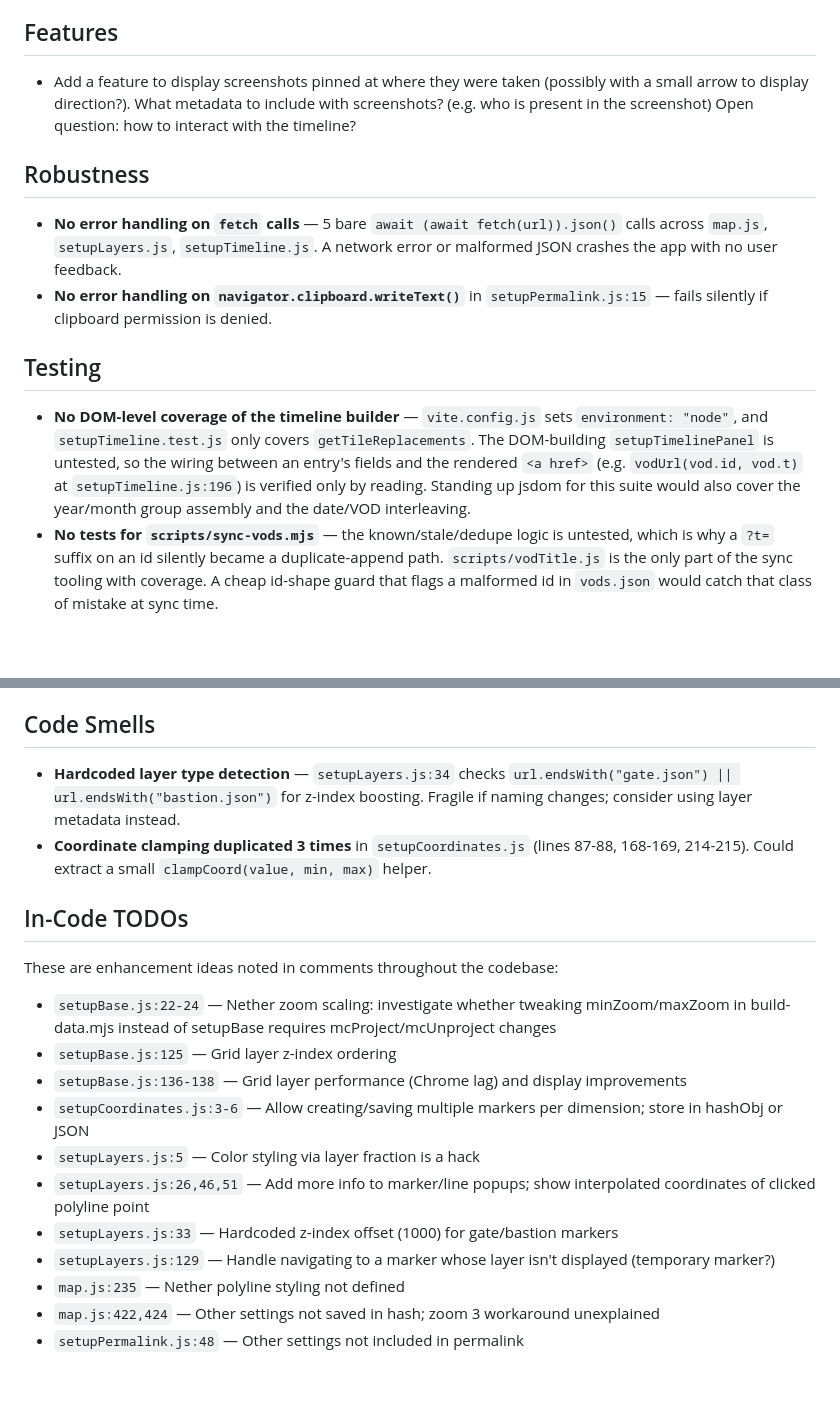
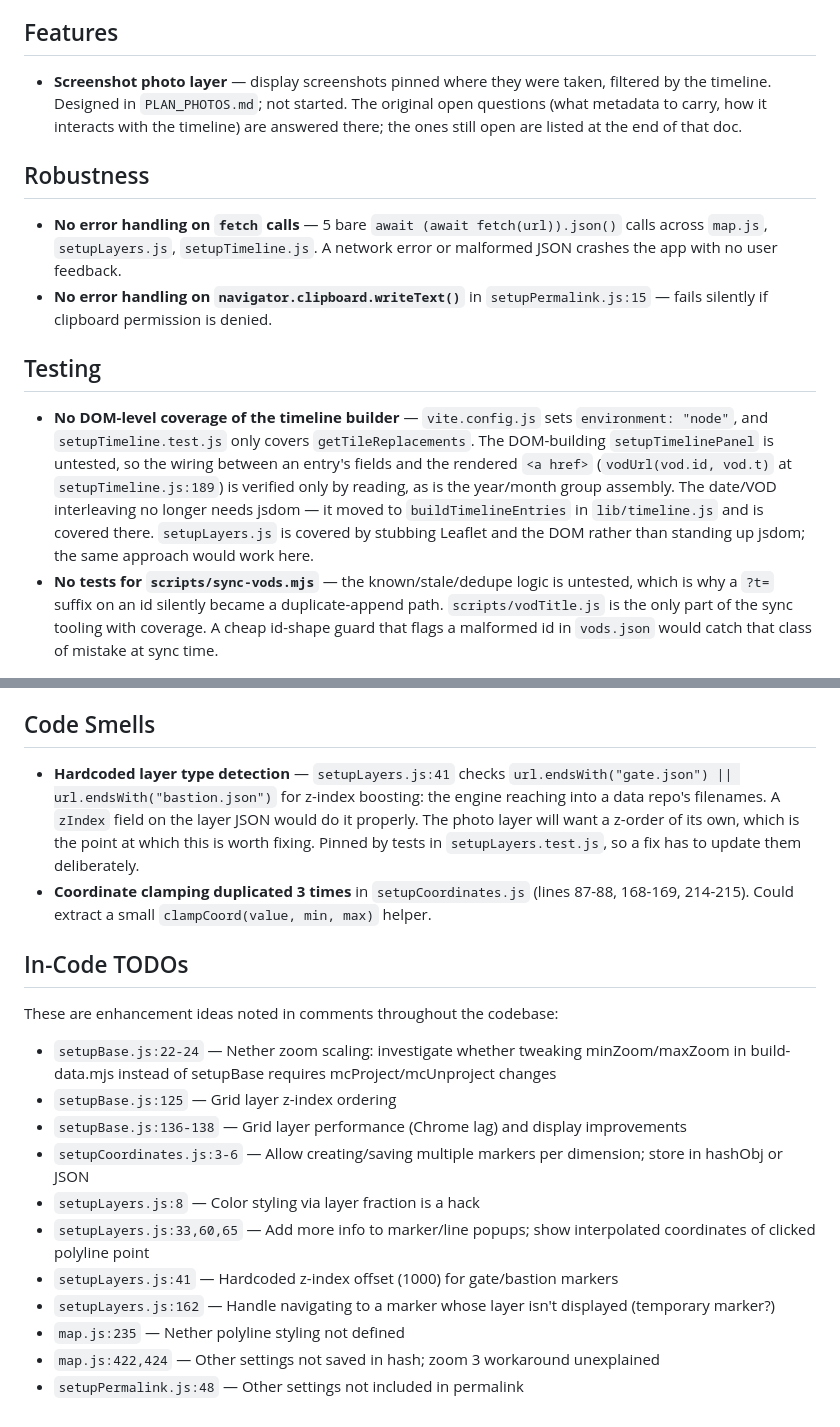
Before and after one commit to oatmeal/my-chizu, a Markdown page: TODO.md, 2 parts joined by grey strips. Rendered like a GitHub page; blank space fills up the shorter version.

Commit message:
docs: refresh the engine docs after the refactors
Every `setupLayers.js` line reference in TODO.md pointed into the file as it was
before the renderer split, and `setupTimeline.js:196` had moved too — following
one landed in the wrong place. Repointed, and the testing section now says what
is actually left: the interleaving moved to `buildTimelineEntries` and is
covered, `setupLayers.js` is covered by stubbing Leaflet rather than jsdom, and
the DOM building is the part still untested.

CLAUDE.md gains the two seams a new kind of content goes through — `RENDERERS`
and `buildTimelineEntries`/`SUMMARY_KINDS` — plus the layer `id` constraint that
is enforced across all dimensions at build time and is otherwise only
discoverable by tripping it. It also lists TODO.md and PLAN_PHOTOS.md, which
were not in the structure tree at all.

Co-Authored-By: Claude Opus 5 <noreply@anthropic.com>

```diff
--- a/TODO.md
+++ b/TODO.md
@@ -6,7 +6,7 @@
 
 ## Features
 
-- Add a feature to display screenshots pinned at where they were taken (possibly with a small arrow to display direction?). What metadata to include with screenshots? (e.g. who is present in the screenshot) Open question: how to interact with the timeline?
+- **Screenshot photo layer** — display screenshots pinned where they were taken, filtered by the timeline. Designed in `PLAN_PHOTOS.md`; not started. The original open questions (what metadata to carry, how it interacts with the timeline) are answered there; the ones still open are listed at the end of that doc.
 
 ## Robustness
 
@@ -15,7 +15,7 @@
 
 ## Testing
 
-- **No DOM-level coverage of the timeline builder** — `vite.config.js` sets `environment: "node"`, and `setupTimeline.test.js` only covers `getTileReplacements`. The DOM-building `setupTimelinePanel` is untested, so the wiring between an entry's fields and the rendered `<a href>` (e.g. `vodUrl(vod.id, vod.t)` at `setupTimeline.js:196`) is verified only by reading. Standing up jsdom for this suite would also cover the year/month group assembly and the date/VOD interleaving.
+- **No DOM-level coverage of the timeline builder** — `vite.config.js` sets `environment: "node"`, and `setupTimeline.test.js` only covers `getTileReplacements`. The DOM-building `setupTimelinePanel` is untested, so the wiring between an entry's fields and the rendered `<a href>` (`vodUrl(vod.id, vod.t)` at `setupTimeline.js:189`) is verified only by reading, as is the year/month group assembly. The date/VOD interleaving no longer needs jsdom — it moved to `buildTimelineEntries` in `lib/timeline.js` and is covered there. `setupLayers.js` is covered by stubbing Leaflet and the DOM rather than standing up jsdom; the same approach would work here.
 - **No tests for `scripts/sync-vods.mjs`** — the known/stale/dedupe logic is untested, which is why a `?t=` suffix on an id silently became a duplicate-append path. `scripts/vodTitle.js` is the only part of the sync tooling with coverage. A cheap id-shape guard that flags a malformed id in `vods.json` would catch that class of mistake at sync time.
 
 ## Cleanup
@@ -28,7 +28,7 @@
 
 ## Code Smells
 
-- **Hardcoded layer type detection** — `setupLayers.js:34` checks `url.endsWith("gate.json") || url.endsWith("bastion.json")` for z-index boosting. Fragile if naming changes; consider using layer metadata instead.
+- **Hardcoded layer type detection** — `setupLayers.js:41` checks `url.endsWith("gate.json") || url.endsWith("bastion.json")` for z-index boosting: the engine reaching into a data repo's filenames. A `zIndex` field on the layer JSON would do it properly. The photo layer will want a z-order of its own, which is the point at which this is worth fixing. Pinned by tests in `setupLayers.test.js`, so a fix has to update them deliberately.
 - **Coordinate clamping duplicated 3 times** in `setupCoordinates.js` (lines 87-88, 168-169, 214-215). Could extract a small `clampCoord(value, min, max)` helper.
 
 ## In-Code TODOs
@@ -39,10 +39,10 @@ These are enhancement ideas noted in comments throughout the codebase:
 - `setupBase.js:125` — Grid layer z-index ordering
 - `setupBase.js:136-138` — Grid layer performance (Chrome lag) and display improvements
 - `setupCoordinates.js:3-6` — Allow creating/saving multiple markers per dimension; store in hashObj or JSON
-- `setupLayers.js:5` — Color styling via layer fraction is a hack
-- `setupLayers.js:26,46,51` — Add more info to marker/line popups; show interpolated coordinates of clicked polyline point
-- `setupLayers.js:33` — Hardcoded z-index offset (1000) for gate/bastion markers
-- `setupLayers.js:129` — Handle navigating to a marker whose layer isn't displayed (temporary marker?)
+- `setupLayers.js:8` — Color styling via layer fraction is a hack
+- `setupLayers.js:33,60,65` — Add more info to marker/line popups; show interpolated coordinates of clicked polyline point
+- `setupLayers.js:41` — Hardcoded z-index offset (1000) for gate/bastion markers
+- `setupLayers.js:162` — Handle navigating to a marker whose layer isn't displayed (temporary marker?)
 - `map.js:235` — Nether polyline styling not defined
 - `map.js:422,424` — Other settings not saved in hash; zoom 3 workaround unexplained
 - `setupPermalink.js:48` — Other settings not included in permalink
```
Also changed, not shown: CLAUDE.md (+8 -2 lines).
